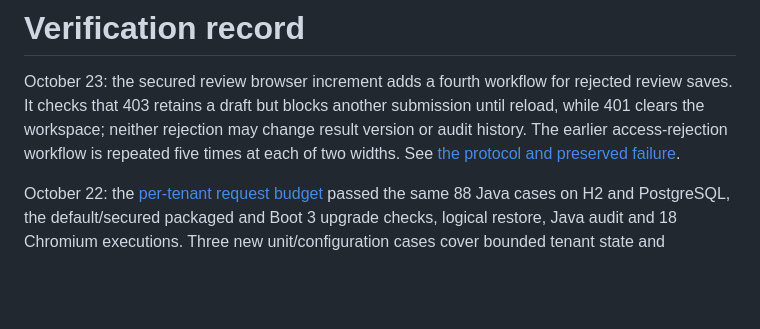
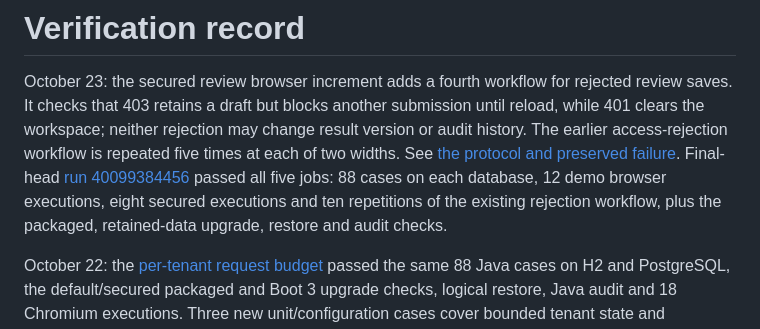
Before and after one commit to harshaattili-human/reconledger, a Markdown page: docs/verification.md, the part around the change. GitHub-like rendering; blank space fills up the shorter version.

Commit message:
Record rejected-save browser verification

```diff
--- a/docs/verification.md
+++ b/docs/verification.md
@@ -5,6 +5,10 @@ review saves. It checks that 403 retains a draft but blocks another submission u
 reload, while 401 clears the workspace; neither rejection may change result version
 or audit history. The earlier access-rejection workflow is repeated five times at
 each of two widths. See [the protocol and preserved failure](secured-review-interface.md#explicit-rejection-forwarding--october-23-2026).
+Final-head [run 40099384456](https://github.com/harshaattili-human/reconledger/actions/runs/40099384456)
+passed all five jobs: 88 cases on each database, 12 demo browser executions, eight
+secured executions and ten repetitions of the existing rejection workflow, plus
+the packaged, retained-data upgrade, restore and audit checks.
 
 October 22: the [per-tenant request budget](rate-limits.md#tenant-budget-verification--october-22-2026)
 passed the same 88 Java cases on H2 and PostgreSQL, the default/secured packaged and
```
